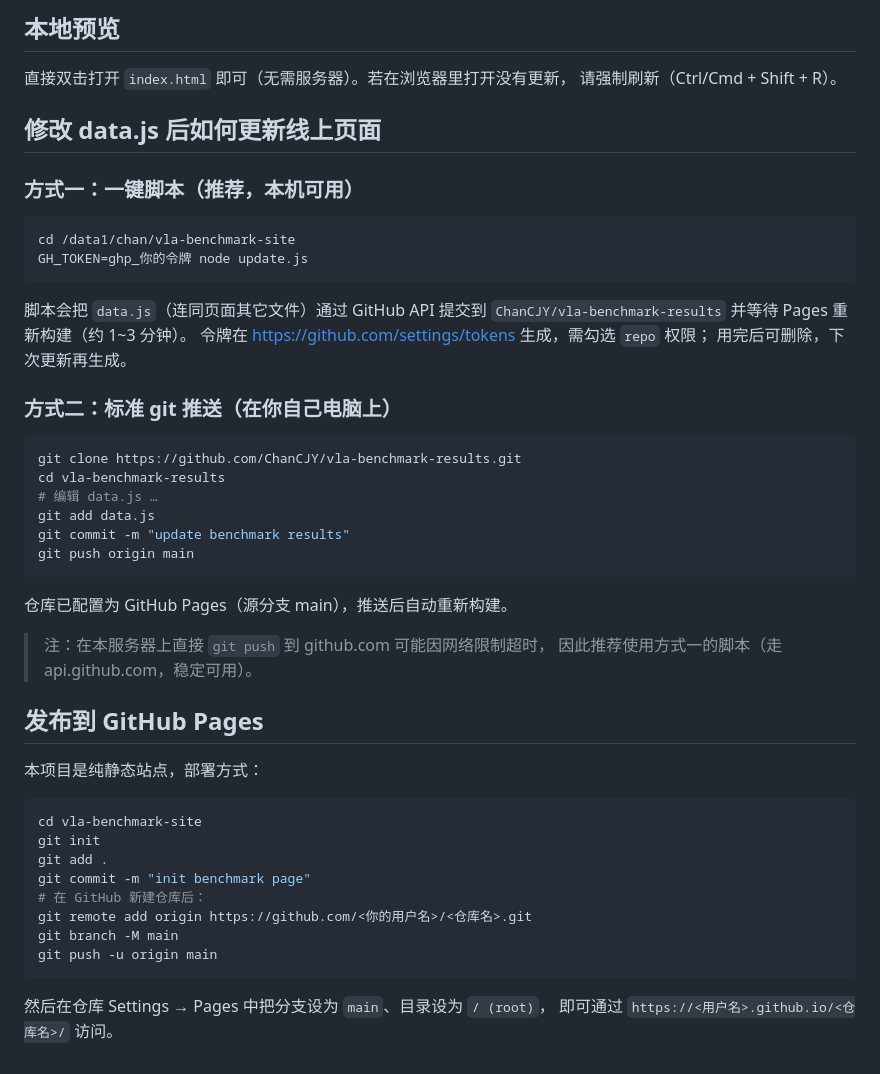
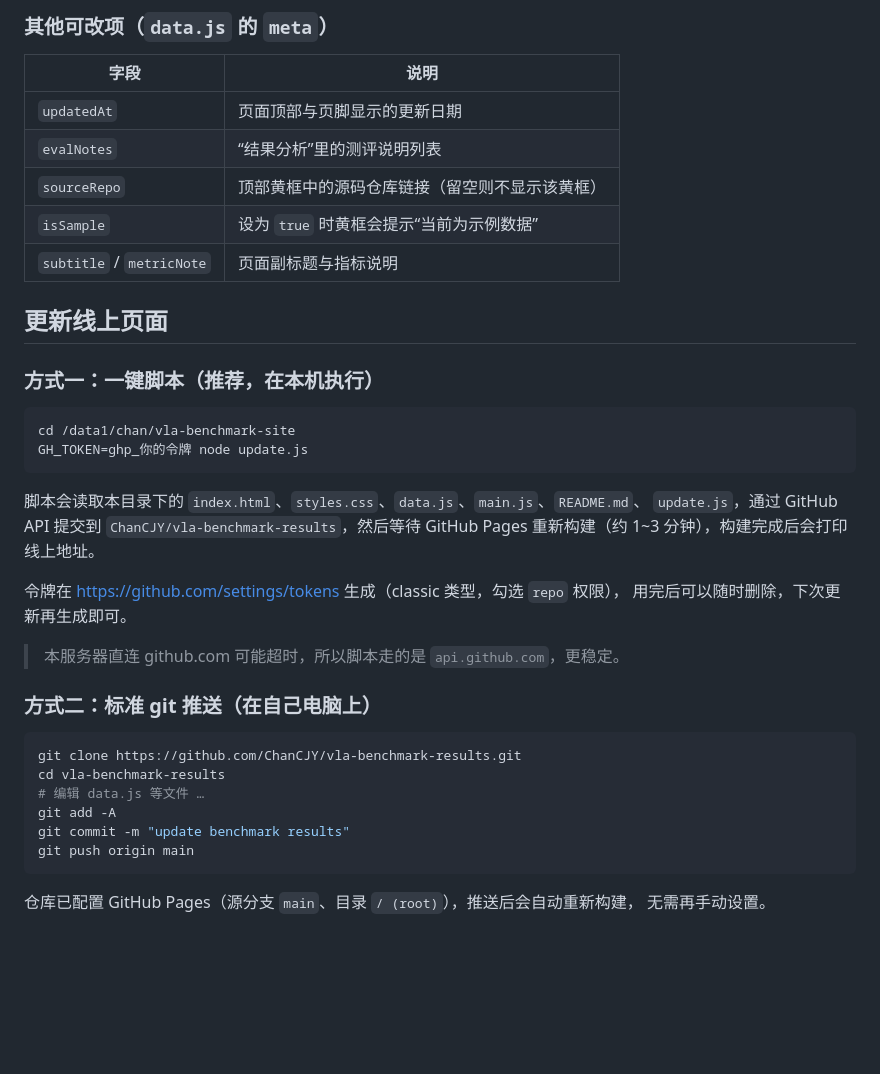
Before and after one commit to ChanCJY/vla-benchmark-results, a Markdown page: README.md, the part around one of its changes. Rendered like a GitHub page; blank space fills up the shorter version.

````diff
--- a/README.md
+++ b/README.md
@@ -63,53 +81,42 @@ RoboTwin 2.0 官方 50 个任务名可参考仓库中的
 
-## 本地预览
+### 其他可改项（`data.js` 的 `meta`）
 
-直接双击打开 `index.html` 即可（无需服务器）。若在浏览器里打开没有更新，
-请强制刷新（Ctrl/Cmd + Shift + R）。
+| 字段 | 说明 |
+| --- | --- |
+| `updatedAt` | 页面顶部与页脚显示的更新日期 |
+| `evalNotes` | “结果分析”里的测评说明列表 |
+| `sourceRepo` | 顶部黄框中的源码仓库链接（留空则不显示该黄框） |
+| `isSample` | 设为 `true` 时黄框会提示“当前为示例数据” |
+| `subtitle` / `metricNote` | 页面副标题与指标说明 |
 
-## 修改 data.js 后如何更新线上页面
+## 更新线上页面
 
-### 方式一：一键脚本（推荐，本机可用）
+### 方式一：一键脚本（推荐，在本机执行）
 
 ```bash
 cd /data1/chan/vla-benchmark-site
 GH_TOKEN=ghp_你的令牌 node update.js
 ```
 
-脚本会把 `data.js`（连同页面其它文件）通过 GitHub API 提交到
-`ChanCJY/vla-benchmark-results` 并等待 Pages 重新构建（约 1~3 分钟）。
-令牌在 https://github.com/settings/tokens 生成，需勾选 `repo` 权限；
-用完后可删除，下次更新再生成。
+脚本会读取本目录下的 `index.html`、`styles.css`、`data.js`、`main.js`、`README.md`、
+`update.js`，通过 GitHub API 提交到 `ChanCJY/vla-benchmark-results`，然后等待
+GitHub Pages 重新构建（约 1~3 分钟），构建完成后会打印线上地址。
 
-### 方式二：标准 git 推送（在你自己电脑上）
+令牌在 https://github.com/settings/tokens 生成（classic 类型，勾选 `repo` 权限），
+用完后可以随时删除，下次更新再生成即可。
+
+> 本服务器直连 github.com 可能超时，所以脚本走的是 `api.github.com`，更稳定。
+
+### 方式二：标准 git 推送（在自己电脑上）
 
 ```bash
 git clone https://github.com/ChanCJY/vla-benchmark-results.git
 cd vla-benchmark-results
-# 编辑 data.js …
-git add data.js
+# 编辑 data.js 等文件 …
+git add -A
 git commit -m "update benchmark results"
 git push origin main
 ```
 
-仓库已配置为 GitHub Pages（源分支 main），推送后自动重新构建。
-
-> 注：在本服务器上直接 `git push` 到 github.com 可能因网络限制超时，
-> 因此推荐使用方式一的脚本（走 api.github.com，稳定可用）。
-
-## 发布到 GitHub Pages
-
-本项目是纯静态站点，部署方式：
-
-```bash
-cd vla-benchmark-site
-git init
-git add .
-git commit -m "init benchmark page"
-# 在 GitHub 新建仓库后：
-git remote add origin https://github.com/<你的用户名>/<仓库名>.git
-git branch -M main
-git push -u origin main
-```
-
-然后在仓库 Settings → Pages 中把分支设为 `main`、目录设为 `/ (root)`，
-即可通过 `https://<用户名>.github.io/<仓库名>/` 访问。
+仓库已配置 GitHub Pages（源分支 `main`、目录 `/ (root)`），推送后会自动重新构建，
+无需再手动设置。
````
Also changed, not shown: other parts of README.md (+55 -37 lines).
